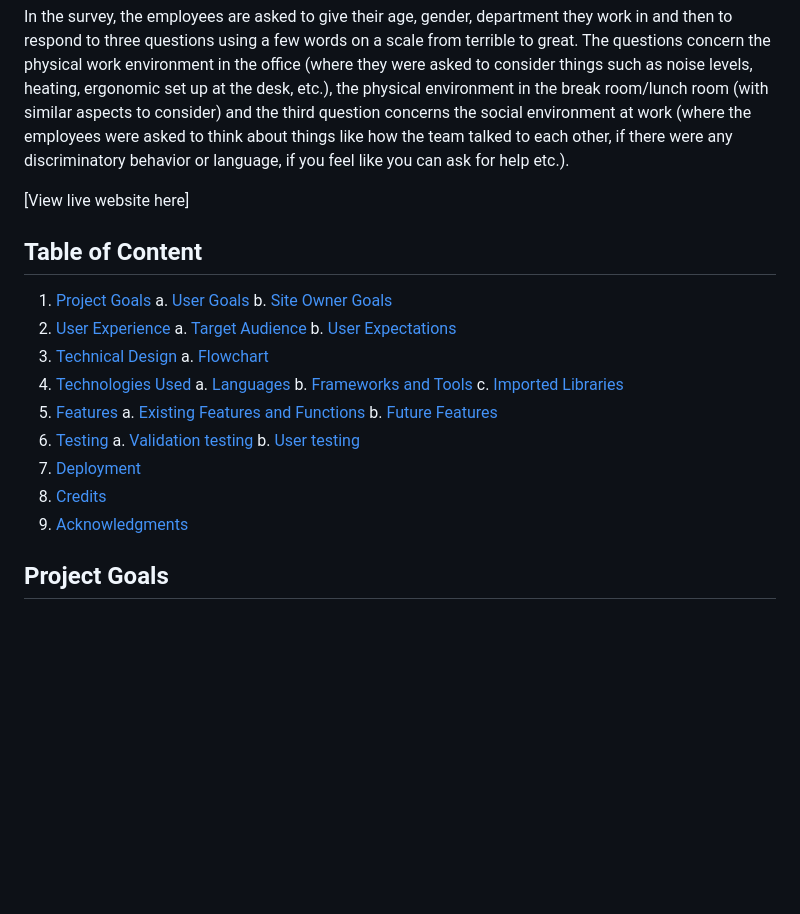
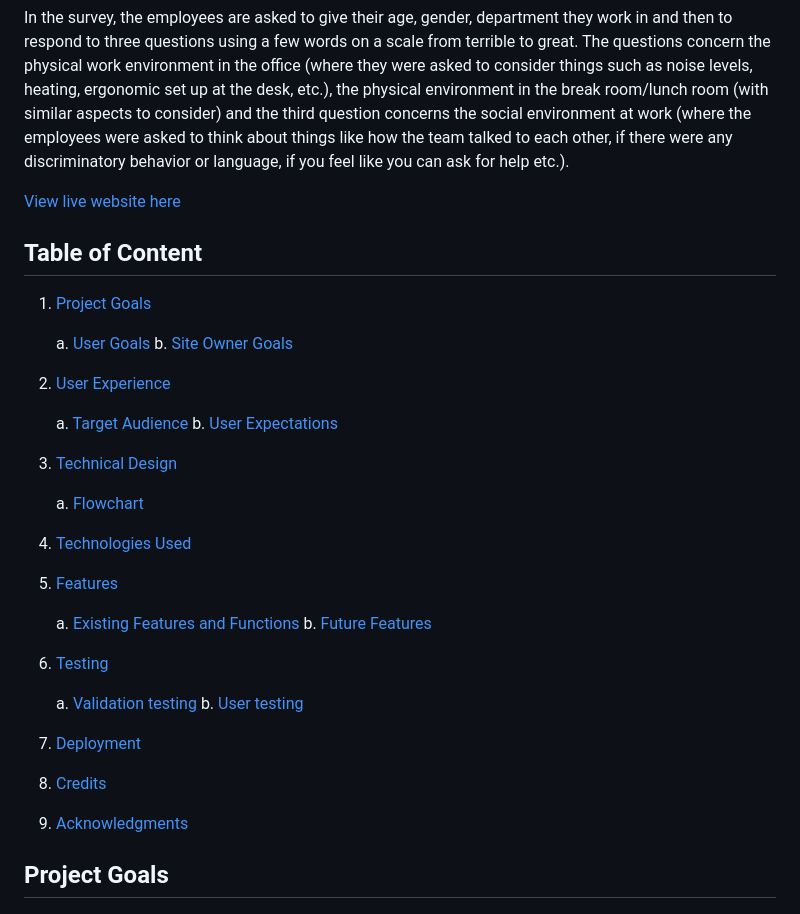
Before and after one commit to e-tidemo/workplace-survey, a Markdown page: README.md, the part around the change printed below. GitHub-like rendering; blank space fills up the shorter version.

```diff
--- a/README.md
+++ b/README.md
@@ -4,29 +4,34 @@ This survey was developed for a fictional web developer company to improve their
 
 In the survey, the employees are asked to give their age, gender, department they work in and then to respond to three questions using a few words on a scale from terrible to great. The questions concern the physical work environment in the office (where they were asked to consider things such as noise levels, heating, ergonomic set up at the desk, etc.), the physical environment in the break room/lunch room (with similar aspects to consider) and the third question concerns the social environment at work (where the employees were asked to think about things like how the team talked to each other, if there were any discriminatory behavior or language, if you feel like you can ask for help etc.).
 
-[View live website here]
+[View live website here](https://workplace-survey-2cd6ac8e8ed6.herokuapp.com/)
 
 ## Table of Content
 1. [Project Goals](#project-goals)
+
     a. [User Goals](#user-goals)
     b. [Site Owner Goals](#site-owner-goals)
 2. [User Experience](#user-experience)
+
     a. [Target Audience](#target-audience)
     b. [User Expectations](#user-expectations)
 3. [Technical Design](#technical-design)
+
     a. [Flowchart](#flowchart)
 4. [Technologies Used](#technologies-used)
-    a. [Languages](#languages)
-    b. [Frameworks and Tools](#framworks-and-tools)
-    c. [Imported Libraries](#imported-libraries)
+
 5. [Features](#features)
+
     a. [Existing Features and Functions](#existing-features-and-functions)
     b. [Future Features](#future-features)
 6. [Testing](#testing)
+
     a. [Validation testing](#validation-testing)
     b. [User testing](#user-testing)
 7. [Deployment](#deployment)
+
 8. [Credits](#credits)
+
 9. [Acknowledgments](#acknowledgments)
 
 ## Project Goals
```
Also changed, not shown: other parts of README.md (+16 -4 lines).
